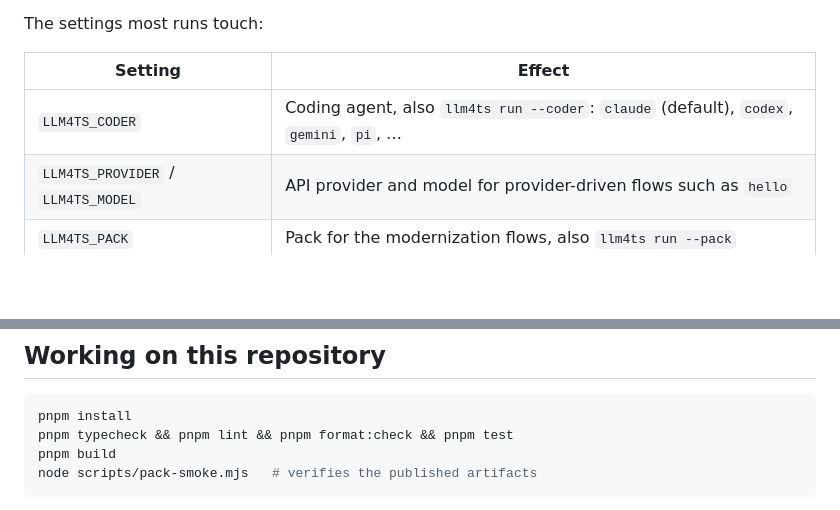
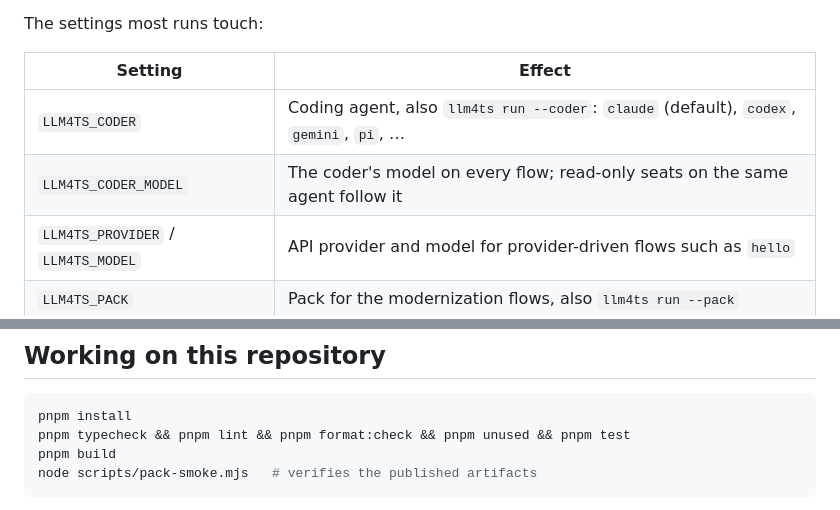
Before and after one commit to riccardomerolla/llm4ts, a Markdown page: README.md, 2 parts joined by grey strips. GitHub-like rendering; blank space fills up the shorter version.

````diff
--- a/README.md
+++ b/README.md
@@ -230,6 +255,7 @@ The settings most runs touch:
 | Setting                            | Effect                                                                                  |
 | ---------------------------------- | --------------------------------------------------------------------------------------- |
 | `LLM4TS_CODER`                     | Coding agent, also `llm4ts run --coder`: `claude` (default), `codex`, `gemini`, `pi`, … |
+| `LLM4TS_CODER_MODEL`               | The coder's model on every flow; read-only seats on the same agent follow it            |
 | `LLM4TS_PROVIDER` / `LLM4TS_MODEL` | API provider and model for provider-driven flows such as `hello`                        |
 | `LLM4TS_PACK`                      | Pack for the modernization flows, also `llm4ts run --pack`                              |
 | `LLM4TS_VERBOSITY`                 | Terminal verbosity, also `llm4ts run --verbose`                                         |
@@ -246,7 +272,7 @@ from the registry (`node scripts/settings-docs.mjs`).
 
 ```sh
 pnpm install
-pnpm typecheck && pnpm lint && pnpm format:check && pnpm test
+pnpm typecheck && pnpm lint && pnpm format:check && pnpm unused && pnpm test
 pnpm build
 node scripts/pack-smoke.mjs   # verifies the published artifacts
 ```
````
Also changed, not shown: other parts of README.md (+51 -23 lines), docs/images/watch-web-boards.png (added), docs/images/watch-web-graph.png (added).
